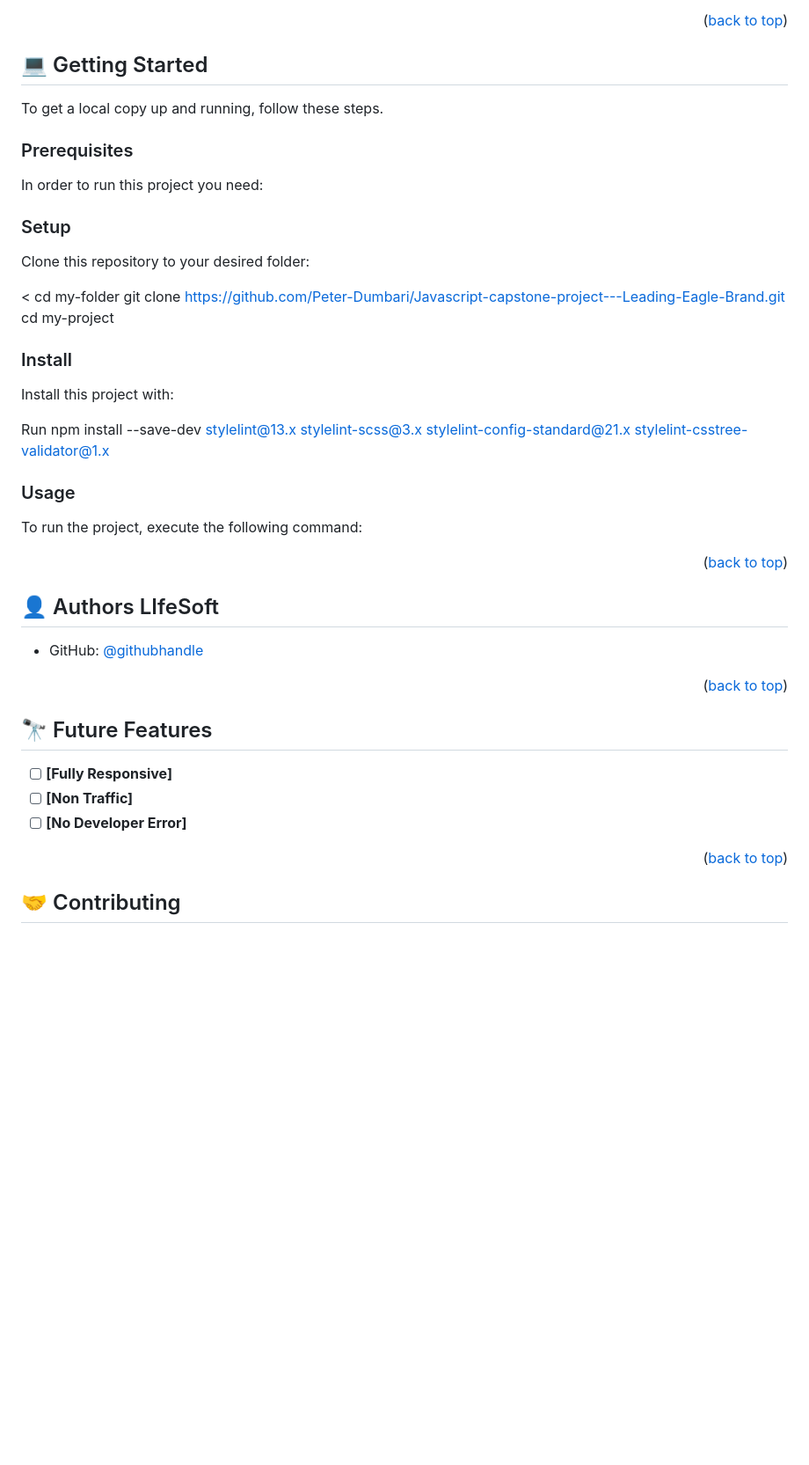
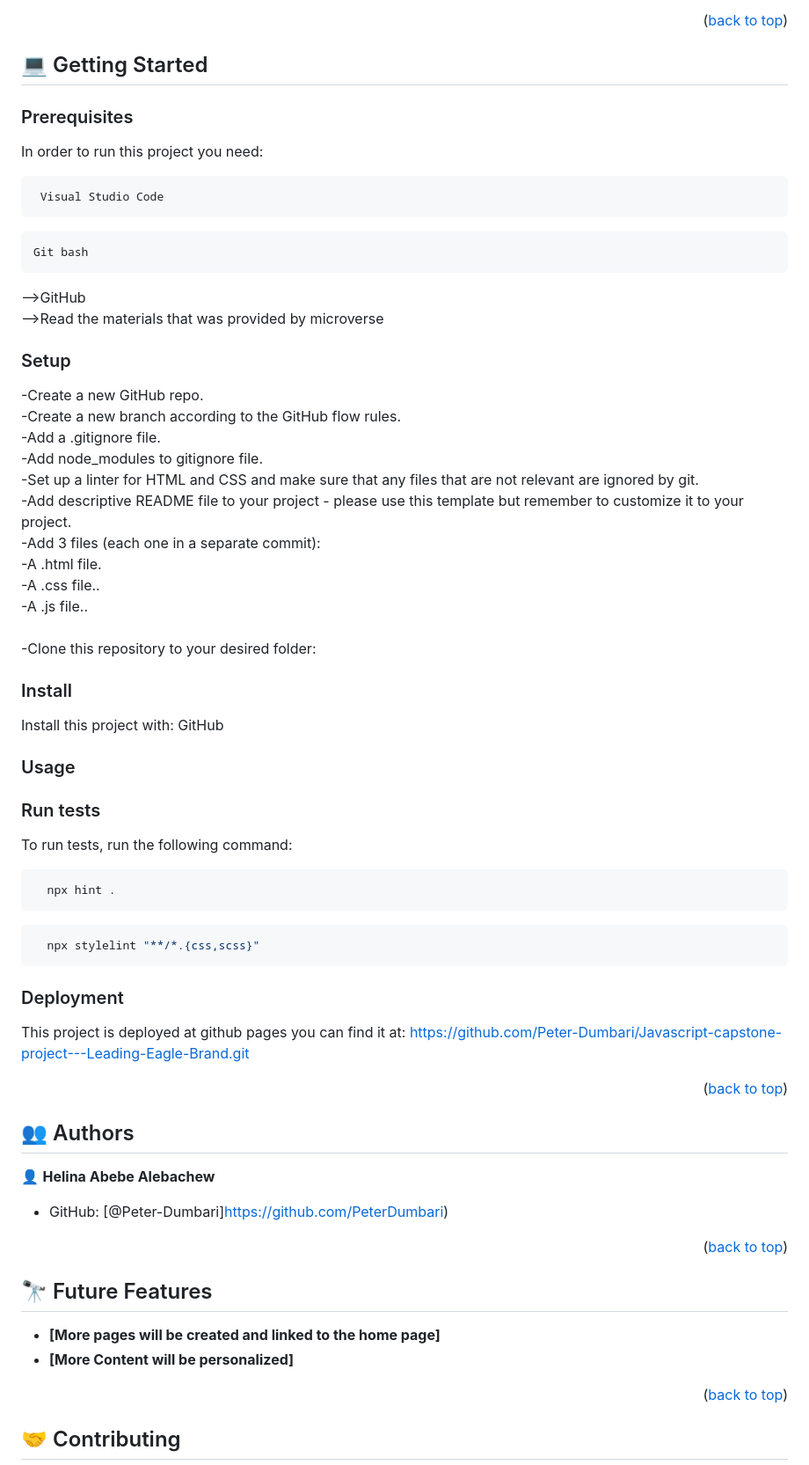
Before and after one commit to Peter-Dumbari/Javascript-capstone-project---Leading-Eagle-Brand, a Markdown page: README.md, the part around one of its changes. Shown at 88% size. Rendered like a GitHub page; blank space fills up the shorter version.

Commit message:
added the requirement on readme file

````diff
--- a/README.md
+++ b/README.md
@@ -57,11 +96,20 @@ No Loom Video yet
 
 ## 💻 Getting Started <a name="getting-started"></a>
 
-To get a local copy up and running, follow these steps.
-
 ### Prerequisites
 
 In order to run this project you need:
+
+```sh
+ Visual Studio Code
+```
+
+```sh
+Git bash
+```
+
+-->GitHub<br>
+-->Read the materials that was provided by microverse
 
 <!--
 Example command:
@@ -73,30 +121,89 @@ Example command:
 
 ### Setup
 
-Clone this repository to your desired folder:
+-Create a new GitHub repo.<br>
+-Create a new branch according to the GitHub flow rules.<br>
+-Add a .gitignore file.<br>
+-Add node_modules to gitignore file.<br>
+-Set up a linter for HTML and CSS and make sure that any files that are not relevant are ignored by git.<br>
+-Add descriptive README file to your project - please use this template but remember to customize it to your project.<br>
+-Add 3 files (each one in a separate commit):<br>
+-A .html file.<br>
+-A .css file..<br>
+-A .js file..<br>
+-Clone this repository to your desired folder:
 
-< cd my-folder
-git clone https://github.com/Peter-Dumbari/Javascript-capstone-project---Leading-Eagle-Brand.git
-cd my-project
+<!--
+Example commands:
+
+```sh
+  cd my-folder
+  git clone git@github.com:myaccount/my-project.git
+```
+--->
 
 ### Install
 
-Install this project with:
+Install this project with: GitHub
 
-Run
-npm install --save-dev stylelint@13.x stylelint-scss@3.x stylelint-config-standard@21.x stylelint-csstree-validator@1.x
+<!--
+Example command:
+
+```sh
+  cd my-project
+  gem install
+```
+--->
 
 ### Usage
 
-To run the project, execute the following command:
+<!--
+Example command:
+```sh
+```
+--->
+
+<!--
+Example command:
+
+```sh
+  rails server
+```
+--->
+
+### Run tests
+
+To run tests, run the following command:
+
+```sh
+  npx hint .
+```
+
+```sh
+  npx stylelint "**/*.{css,scss}"
+```
+
+<!--
+Example command:
+
+```sh
+  bin/rails test test/models/article_test.rb
+```
+--->
+
+### Deployment
+
+This project is deployed at github pages you can find it at: https://github.com/Peter-Dumbari/Javascript-capstone-project---Leading-Eagle-Brand.git
 
 <p align="right">(<a href="#readme-top">back to top</a>)</p>
 
 <!-- AUTHORS -->
 
-## 👤 Authors <a  name="authors">LIfeSoft</a>
+## 👥 Authors <a name="authors"></a>
 
-- GitHub: [@githubhandle](https://github.com/PeterDumbari)
+👤 **Helina Abebe Alebachew**
+
+- GitHub: [@Peter-Dumbari]https://github.com/PeterDumbari)
 
 <p align="right">(<a href="#readme-top">back to top</a>)</p>
 
@@ -104,9 +211,8 @@ To run the project, execute the following command:
 
 ## 🔭 Future Features <a name="future-features"></a>
 
-- [ ] **[Fully Responsive]**
-- [ ] **[Non Traffic]**
-- [ ] **[No Developer Error]**
+- **[More pages will be created and linked to the home page]**
+- **[More Content will be personalized]**
 
 <p align="right">(<a href="#readme-top">back to top</a>)</p>
 
````
Also changed, not shown: other parts of README.md (+55 -29 lines).
